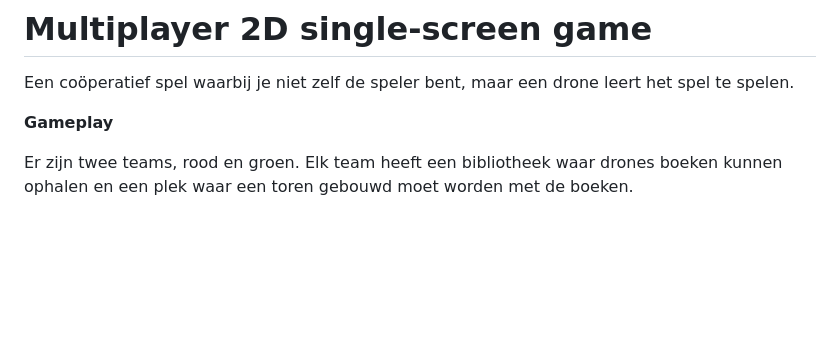
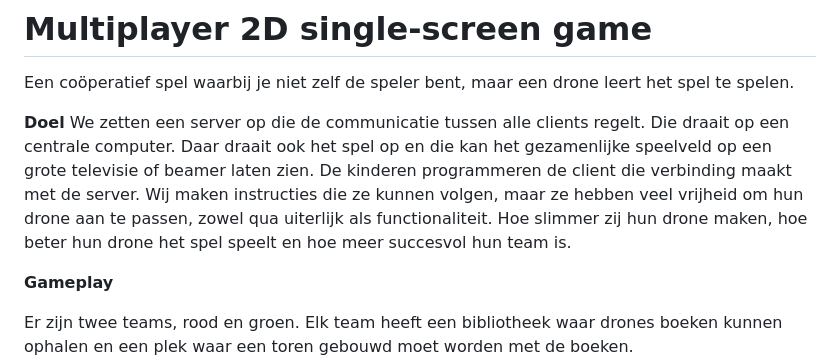
Before and after one commit to coderdojonijmegen/multiplayer_game, a Markdown page: README.md, the part around the change. GitHub-like rendering; blank space fills up the shorter version.

Commit message:
Enhance README with project objectives and setup
Added project goal and server communication details to README.

```diff
--- a/README.md
+++ b/README.md
@@ -1,5 +1,8 @@
 # Multiplayer 2D single-screen game
 Een coöperatief spel waarbij je niet zelf de speler bent, maar een drone leert het spel te spelen.
+
+**Doel**
+We zetten een server op die de communicatie tussen alle clients regelt. Die draait op een centrale computer. Daar draait ook het spel op en die kan het gezamenlijke speelveld op een grote televisie of beamer laten zien. De kinderen programmeren de client die verbinding maakt met de server. Wij maken instructies die ze kunnen volgen, maar ze hebben veel vrijheid om hun drone aan te passen, zowel qua uiterlijk als functionaliteit. Hoe slimmer zij hun drone maken, hoe beter hun drone het spel speelt en hoe meer succesvol hun team is.
 
 **Gameplay**
 
```
